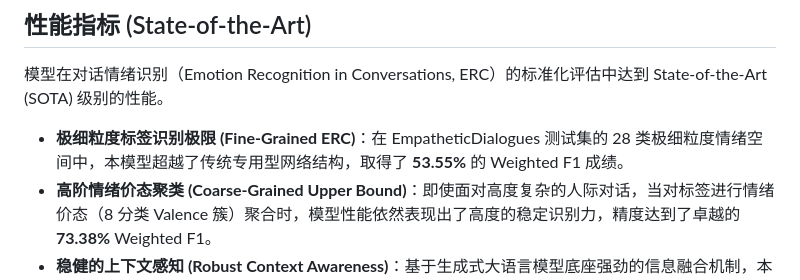
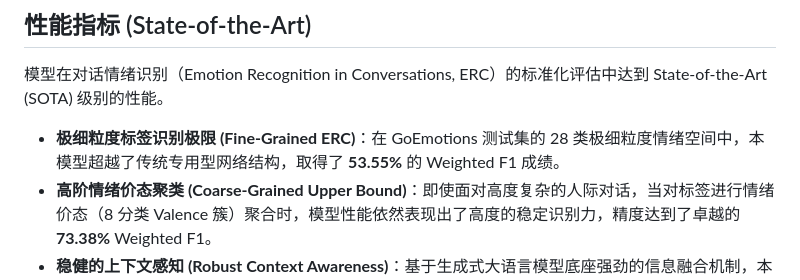
Before and after one commit to EmotionAI-2026-WHU/emotion-recognition, a Markdown page: README.md, the part around the change. Rendered like a GitHub page.

Commit message:
Update fine-grained ERC performance metrics in README

```diff
--- a/README.md
+++ b/README.md
@@ -44,7 +44,7 @@
 
 模型在对话情绪识别（Emotion Recognition in Conversations, ERC）的标准化评估中达到 State-of-the-Art (SOTA) 级别的性能。
 
-- **极细粒度标签识别极限 (Fine-Grained ERC)**：在 EmpatheticDialogues 测试集的 28 类极细粒度情绪空间中，本模型超越了传统专用型网络结构，取得了 **53.55%** 的 Weighted F1 成绩。
+- **极细粒度标签识别极限 (Fine-Grained ERC)**：在 GoEmotions 测试集的 28 类极细粒度情绪空间中，本模型超越了传统专用型网络结构，取得了 **53.55%** 的 Weighted F1 成绩。
 - **高阶情绪价态聚类 (Coarse-Grained Upper Bound)**：即使面对高度复杂的人际对话，当对标签进行情绪价态（8 分类 Valence 簇）聚合时，模型性能依然表现出了高度的稳定识别力，精度达到了卓越的 **73.38%** Weighted F1。
 - **稳健的上下文感知 (Robust Context Awareness)**：基于生成式大语言模型底座强劲的信息融合机制，本模型能有效提取长序列对话历史的时序语义，规避了传统孤立短文本分类带来的短视与逻辑误判。
 
```
